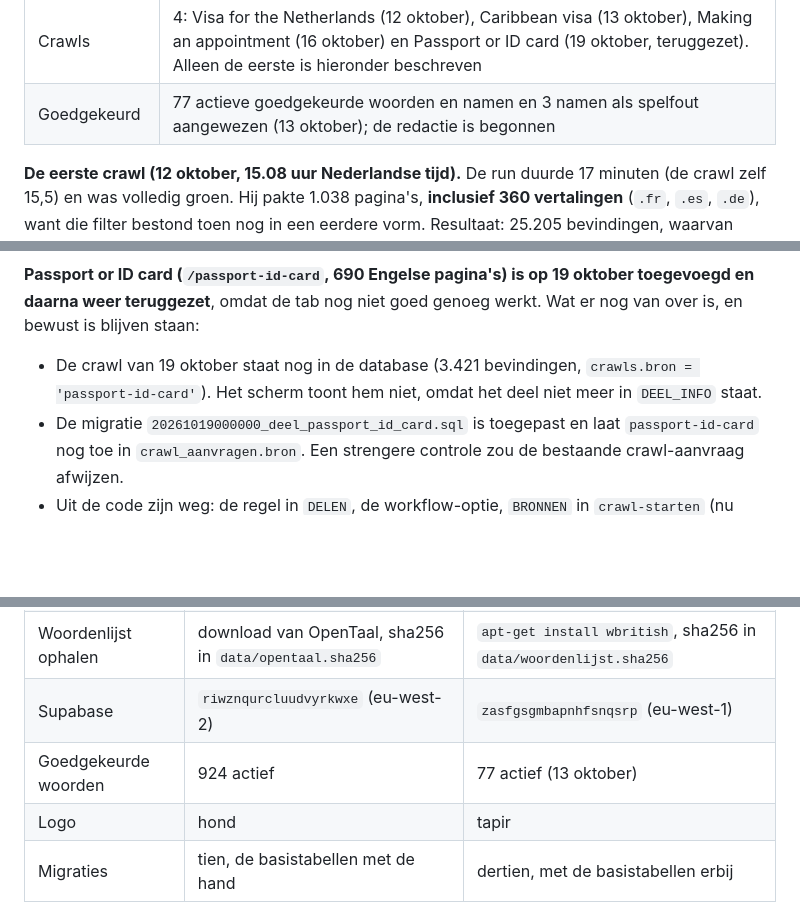
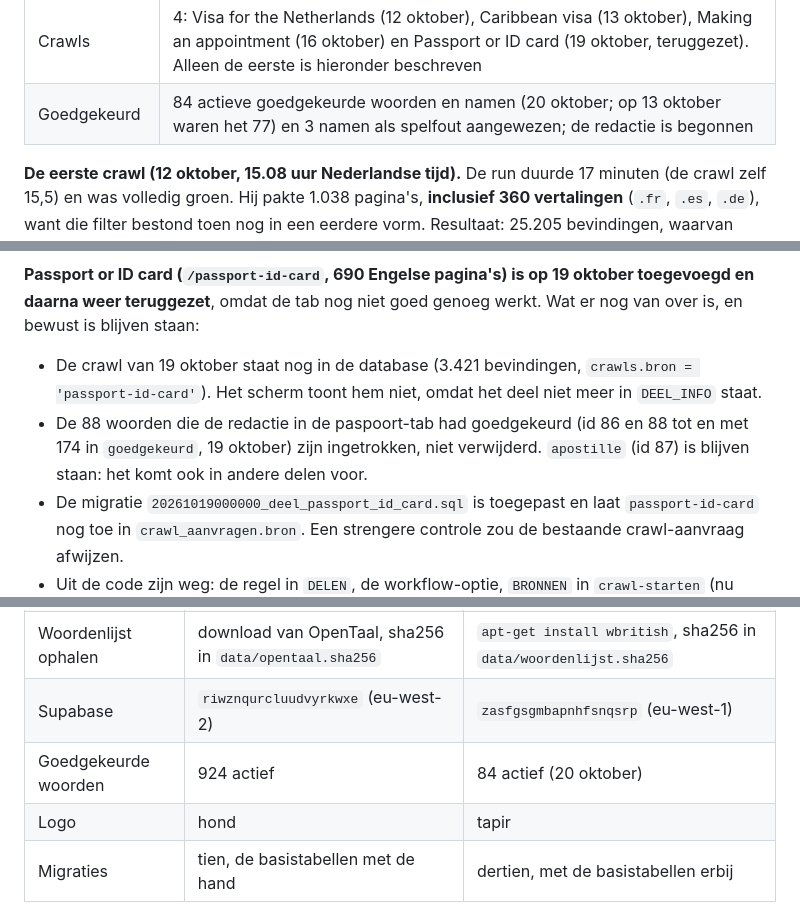
Before and after one commit to NWW-team/TypoTapir, a Markdown page: OVERDRACHT.md, 3 parts joined by grey strips. Rendered like a GitHub page; blank space fills up the shorter version.

Commit message:
Documentatie: goedkeuringen uit de paspoort-tab ingetrokken (#14)
Claude-Session: https://claude.ai/code/session_01KSo57u11f34YQqad71M7AL

Co-authored-by: Claude <noreply@anthropic.com>

```diff
--- a/OVERDRACHT.md
+++ b/OVERDRACHT.md
@@ -33,7 +33,7 @@ met nakijken:
 | Woordenlijst | Debian-pakket `wbritish` 2020.12.07-2 (SCOWL), 103.494 woorden; sha256 vastgelegd in `data/woordenlijst.sha256` |
 | Controles | 139, `python3 scripts/test.py --offline` |
 | Crawls | 4: Visa for the Netherlands (12 oktober), Caribbean visa (13 oktober), Making an appointment (16 oktober) en Passport or ID card (19 oktober, teruggezet). Alleen de eerste is hieronder beschreven |
-| Goedgekeurd | 77 actieve goedgekeurde woorden en namen en 3 namen als spelfout aangewezen (13 oktober); de redactie is begonnen |
+| Goedgekeurd | 84 actieve goedgekeurde woorden en namen (20 oktober; op 13 oktober waren het 77) en 3 namen als spelfout aangewezen; de redactie is begonnen |
 
 **De eerste crawl (12 oktober, 15.08 uur Nederlandse tijd).** De run duurde 17 minuten (de crawl zelf 15,5)
 en was volledig groen. Hij pakte 1.038 pagina's, **inclusief 360 vertalingen** (`.fr`, `.es`, `.de`), want die
@@ -114,6 +114,8 @@ de datum, niet op het deel.
 teruggezet**, omdat de tab nog niet goed genoeg werkt. Wat er nog van over is, en bewust is blijven staan:
 - De crawl van 19 oktober staat nog in de database (3.421 bevindingen, `crawls.bron = 'passport-id-card'`). Het scherm
   toont hem niet, omdat het deel niet meer in `DEEL_INFO` staat.
+- De 88 woorden die de redactie in de paspoort-tab had goedgekeurd (id 86 en 88 tot en met 174 in `goedgekeurd`, 19 oktober) zijn
+  ingetrokken, niet verwijderd. `apostille` (id 87) is blijven staan: het komt ook in andere delen voor.
 - De migratie `20261019000000_deel_passport_id_card.sql` is toegepast en laat `passport-id-card` nog toe in
   `crawl_aanvragen.bron`. Een strengere controle zou de bestaande crawl-aanvraag afwijzen.
 - Uit de code zijn weg: de regel in `DELEN`, de workflow-optie, `BRONNEN` in `crawl-starten` (nu versie 7) en
@@ -263,7 +265,7 @@ In volgorde van belang.
 | Vertalingen | niet van toepassing | `.fr`, `.es`, `.de`, `/fr`, `/es`, `/de` overgeslagen |
 | Woordenlijst ophalen | download van OpenTaal, sha256 in `data/opentaal.sha256` | `apt-get install wbritish`, sha256 in `data/woordenlijst.sha256` |
 | Supabase | `riwznqurcluudvyrkwxe` (eu-west-2) | `zasfgsgmbapnhfsnqsrp` (eu-west-1) |
-| Goedgekeurde woorden | 924 actief | 77 actief (13 oktober) |
+| Goedgekeurde woorden | 924 actief | 84 actief (20 oktober) |
 | Logo | hond | tapir |
 | Migraties | tien, de basistabellen met de hand | dertien, met de basistabellen erbij |
 
```
